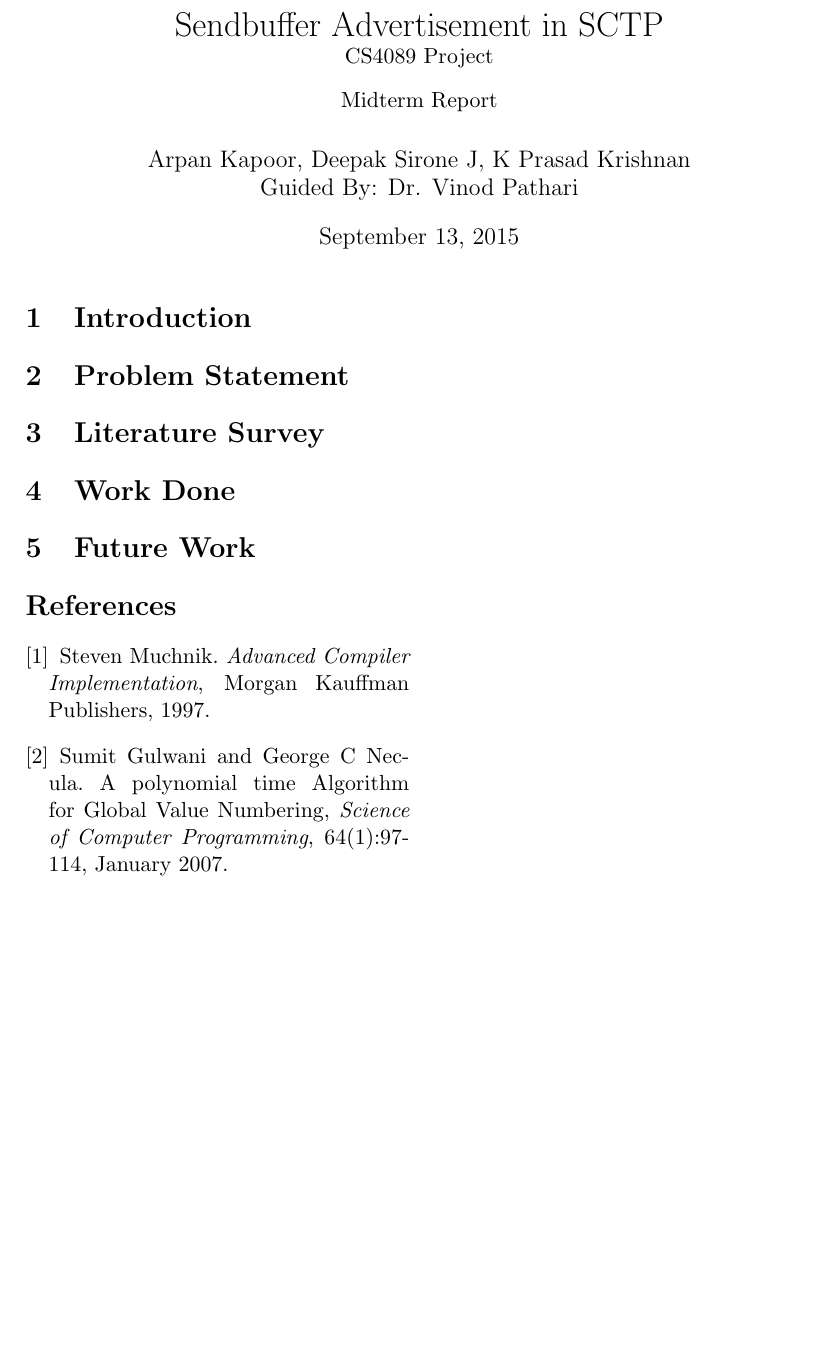
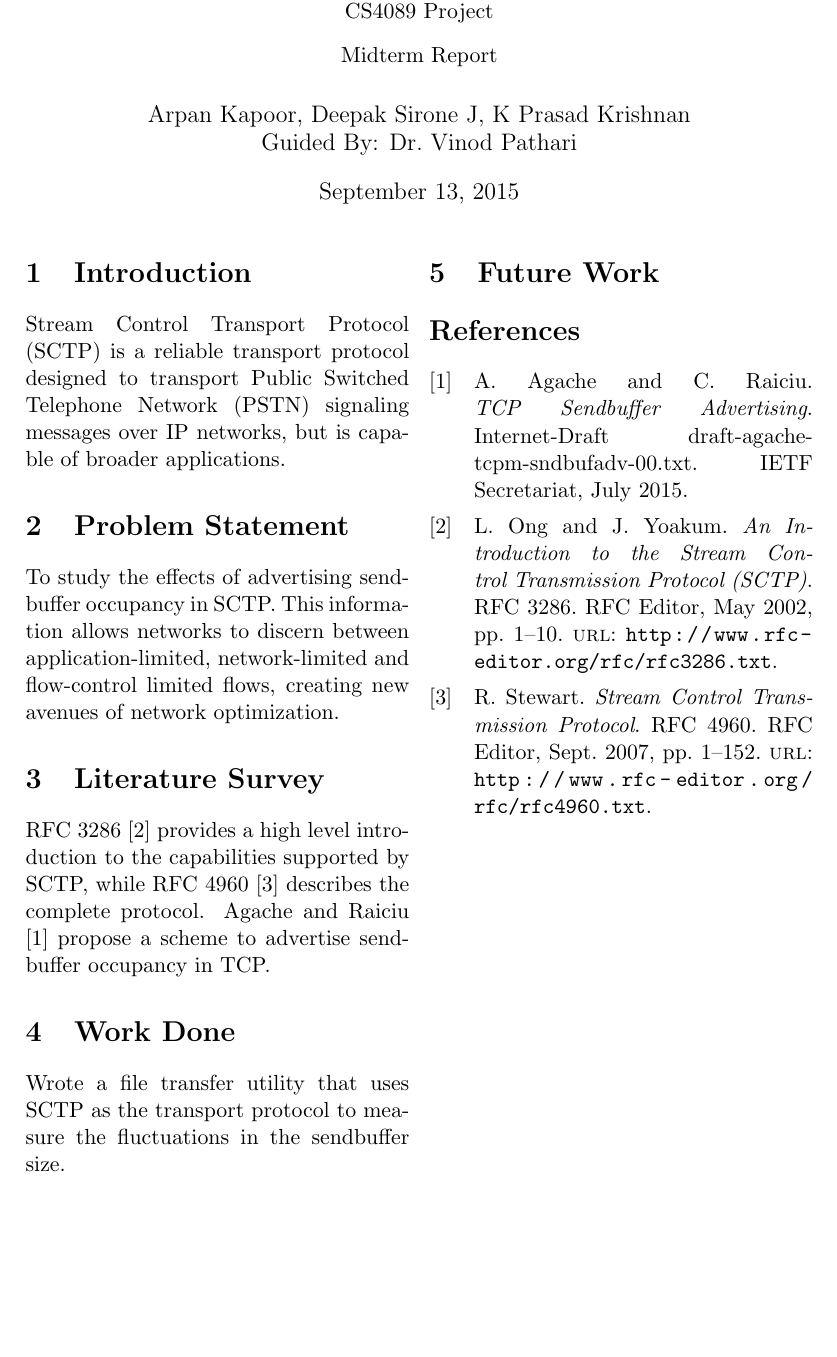
Before and after one commit to arpankapoor/sctp_sndbuf_adv, a LaTeX document (reports/mid1/report.tex): part of the page, cut at the place of the change. Compiled offline with pdfLaTeX.

Commit message:
Update midterm report section 1 to 4

```diff
--- a/reports/mid1/report.tex
+++ b/reports/mid1/report.tex
@@ -2,10 +5,6 @@
 \usepackage[top=1.2in, bottom=1in, left=1.4in, right=1.4in]{geometry}
-\usepackage{algorithmic}
-\usepackage{algorithm}
+\usepackage{hyperref}
 
-\title{Sendbuffer Advertisement in SCTP\\
-	{\normalsize CS4089 Project
-		\\Midterm Report}}
+\addbibresource{ref.bib}
 
-\author{Arpan Kapoor, Deepak Sirone J, K Prasad Krishnan
-	\\Guided By: Dr. Vinod Pathari}
+\hypersetup{
@@ -11,0 +19 @@
+	{\normalsize CS4089 Project\\
@@ -15,15 +27,28 @@
 \maketitle
 
 \section{Introduction}
+Stream Control Transport Protocol (SCTP) is a reliable transport protocol
+designed to transport Public Switched Telephone Network (PSTN) signaling
+messages over IP networks, but is capable of broader applications.
+
 \section{Problem Statement}
-\section{Literature Survey }
+To study the effects of advertising sendbuffer occupancy in SCTP. This
+information allows networks to discern between application-limited,
+network-limited and flow-control limited flows, creating new avenues of network
+optimization.
+
+\section{Literature Survey}
+RFC 3286 \cite{rfc3286} provides a high level introduction to the capabilities
+supported by SCTP, while RFC 4960 \cite{rfc4960} describes the complete
+protocol. Agache and Raiciu \cite{tcp-sndbufadv} propose a scheme to advertise
+sendbuffer occupancy in TCP.
+
 \section{Work Done}
+Wrote a file transfer utility that uses SCTP as the transport protocol to
+measure the fluctuations in the sendbuffer size.
+
 \section{Future Work}
 
-\begin{thebibliography}{}
-\bibitem{much}
-Steven Muchnik. \textit{Advanced Compiler Implementation}, Morgan Kauffman Publishers, 1997.
-\bibitem{sumit}
-Sumit Gulwani and George C Necula. A polynomial time Algorithm for Global Value Numbering, \textit{Science of Computer Programming}, 64(1):97-114, January 2007.
-\end{thebibliography}{}
+\printbibliography
+
 \end{document}
```
Also changed, not shown: reports/mid1/ref.bib (added, +43 -0 lines), reports/mid1/Makefile, reports/mid1/report.pdf (added), reports/mid1/report.tex (15 more changed lines).
